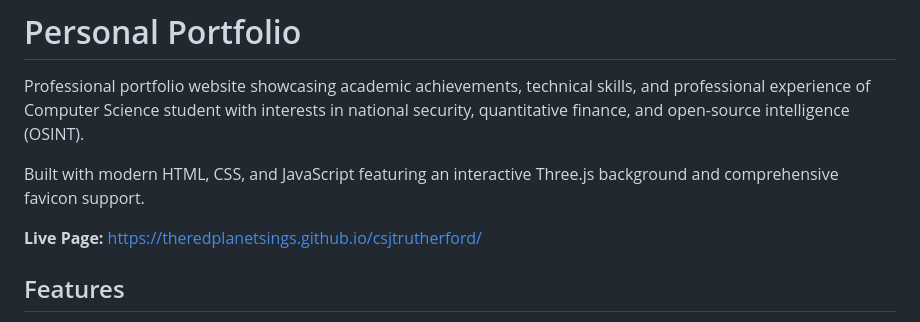
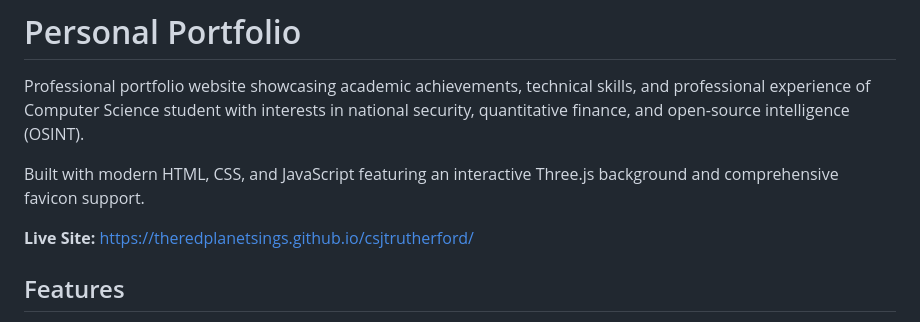
Before and after one commit to theredplanetsings/csjtrutherford, a Markdown page: README.md, the part around the change. Rendered like a GitHub page.

```diff
--- a/README.md
+++ b/README.md
@@ -4,7 +4,7 @@ Professional portfolio website showcasing academic achievements, technical skill
 
 Built with modern HTML, CSS, and JavaScript featuring an interactive Three.js background and comprehensive favicon support.
 
-**Live Page:** https://theredplanetsings.github.io/csjtrutherford/
+**Live Site:** https://theredplanetsings.github.io/csjtrutherford/
 
 ## Features
 
```
